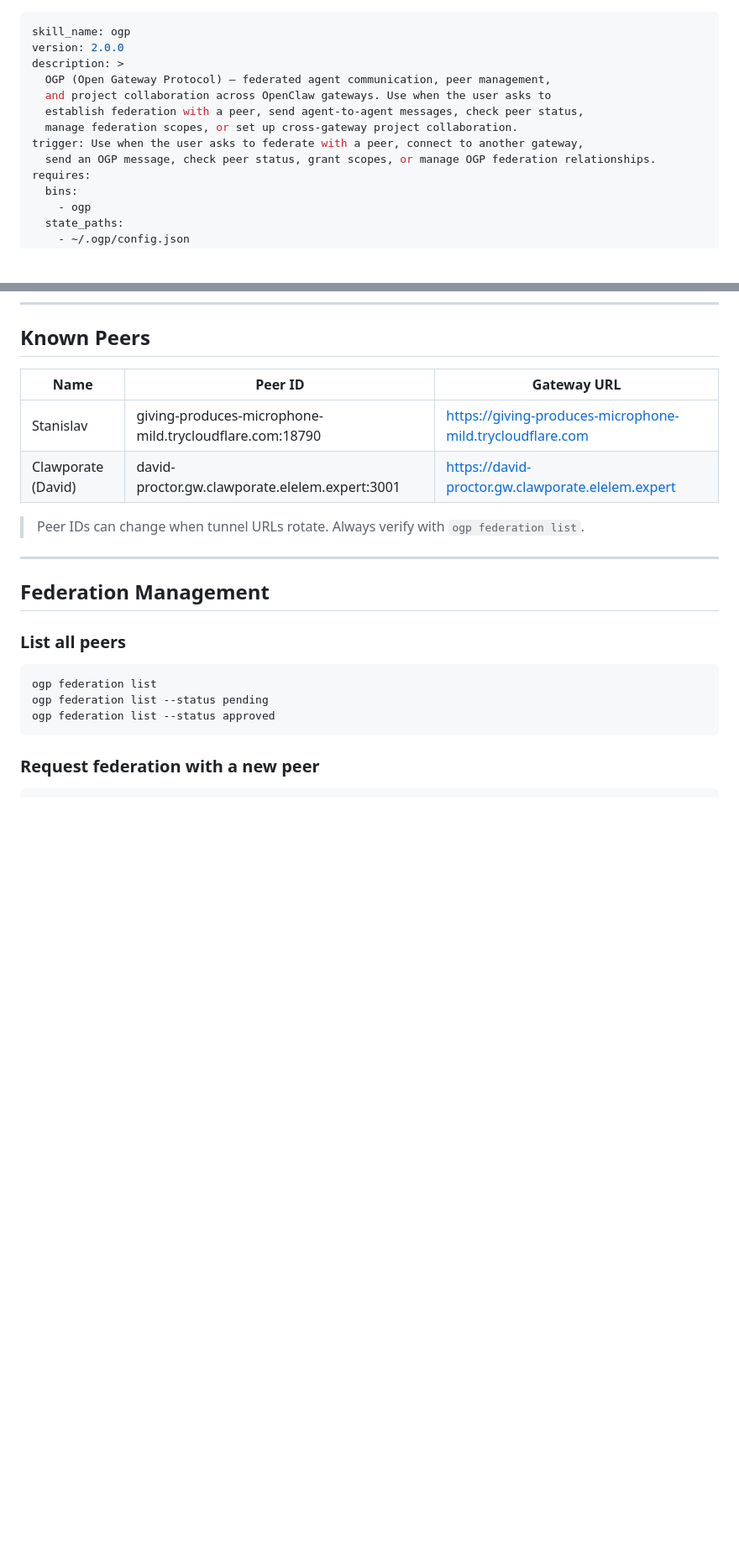
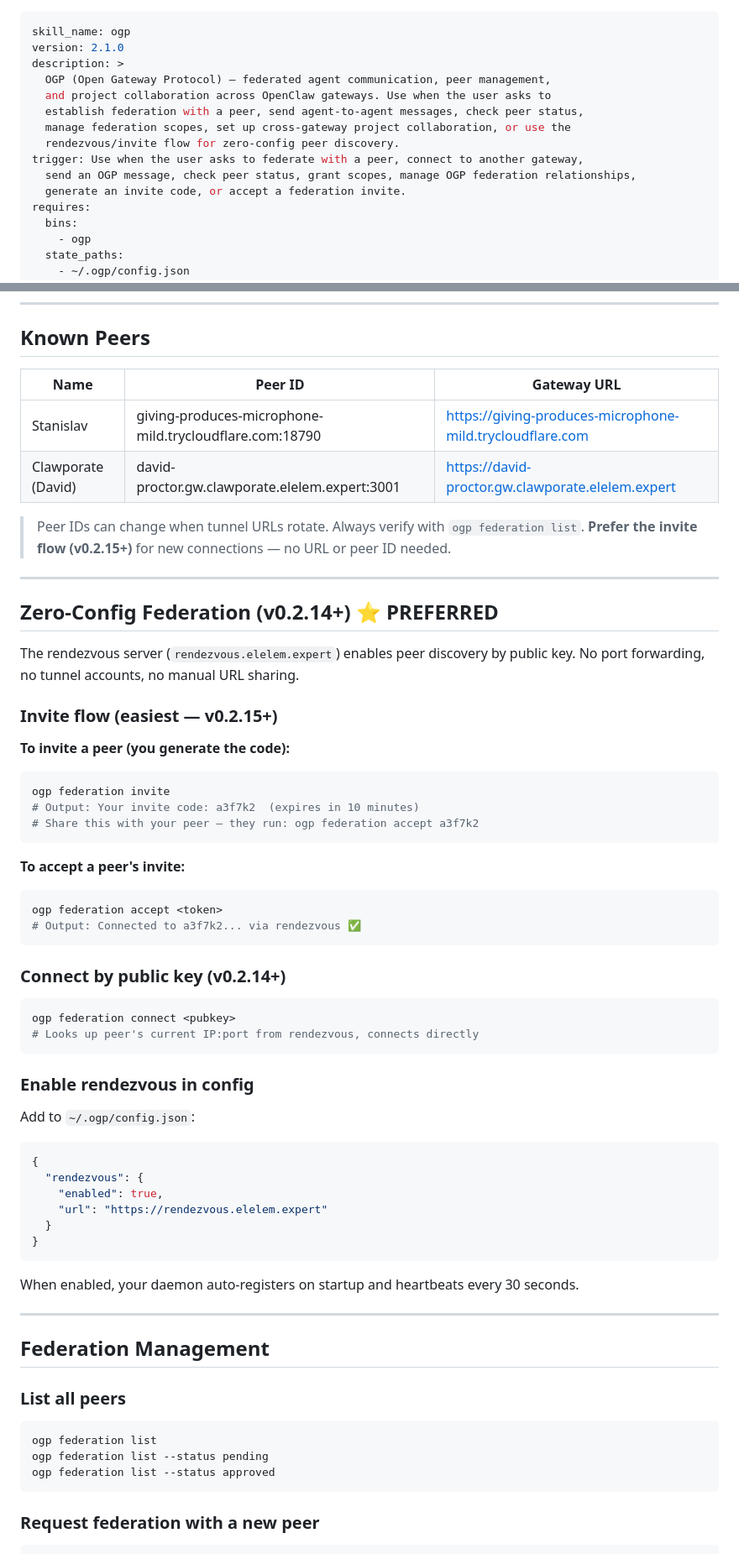
Before and after one commit to dp-pcs/ogp, a Markdown page: skills/ogp/SKILL.md, 2 parts joined by grey strips. Shown at 84% size. Rendered like a GitHub page; blank space fills up the shorter version.

Commit message:
skills: add rendezvous + invite flow to ogp skill (v2.1.0)

````diff
--- a/skills/ogp/SKILL.md
+++ b/skills/ogp/SKILL.md
@@ -1,13 +1,15 @@
 ---
 skill_name: ogp
-version: 2.0.0
+version: 2.1.0
 description: >
   OGP (Open Gateway Protocol) — federated agent communication, peer management,
   and project collaboration across OpenClaw gateways. Use when the user asks to
   establish federation with a peer, send agent-to-agent messages, check peer status,
-  manage federation scopes, or set up cross-gateway project collaboration.
+  manage federation scopes, set up cross-gateway project collaboration, or use the
+  rendezvous/invite flow for zero-config peer discovery.
 trigger: Use when the user asks to federate with a peer, connect to another gateway,
-  send an OGP message, check peer status, grant scopes, or manage OGP federation relationships.
+  send an OGP message, check peer status, grant scopes, manage OGP federation relationships,
+  generate an invite code, or accept a federation invite.
 requires:
   bins:
     - ogp
@@ -41,6 +43,47 @@ If `ogp: command not found`, install it first.
 | Clawporate (David) | david-proctor.gw.clawporate.elelem.expert:3001 | https://david-proctor.gw.clawporate.elelem.expert |
 
 > Peer IDs can change when tunnel URLs rotate. Always verify with `ogp federation list`.
+> **Prefer the invite flow (v0.2.15+)** for new connections — no URL or peer ID needed.
+
+---
+
+## Zero-Config Federation (v0.2.14+) ⭐ PREFERRED
+
+The rendezvous server (`rendezvous.elelem.expert`) enables peer discovery by public key.
+No port forwarding, no tunnel accounts, no manual URL sharing.
+
+### Invite flow (easiest — v0.2.15+)
+
+**To invite a peer (you generate the code):**
+```bash
+ogp federation invite
+# Output: Your invite code: a3f7k2  (expires in 10 minutes)
+# Share this with your peer — they run: ogp federation accept a3f7k2
+```
+
+**To accept a peer's invite:**
+```bash
+ogp federation accept <token>
+# Output: Connected to a3f7k2... via rendezvous ✅
+```
+
+### Connect by public key (v0.2.14+)
+```bash
+ogp federation connect <pubkey>
+# Looks up peer's current IP:port from rendezvous, connects directly
+```
+
+### Enable rendezvous in config
+Add to `~/.ogp/config.json`:
+```json
+{
+  "rendezvous": {
+    "enabled": true,
+    "url": "https://rendezvous.elelem.expert"
+  }
+}
+```
+When enabled, your daemon auto-registers on startup and heartbeats every 30 seconds.
 
 ---
 
````
Also changed, not shown: other parts of skills/ogp/SKILL.md (+12 -2 lines).
